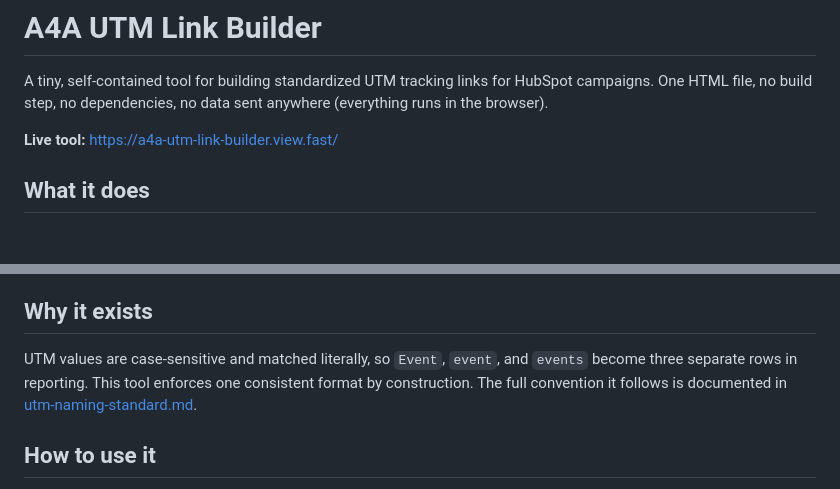
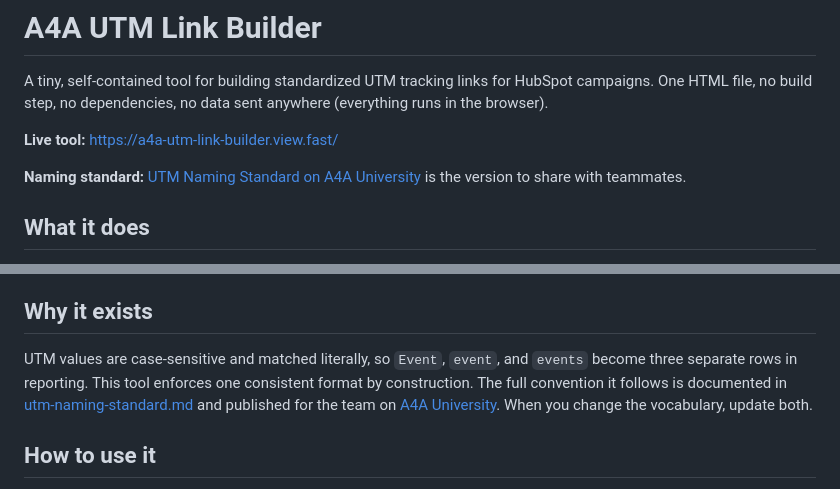
Before and after one commit to katiebethbrown/a4a-utm-link-builder, a Markdown page: README.md, 2 parts joined by grey strips. GitHub-like rendering; blank space fills up the shorter version.

Commit message:
README: link the UTM Naming Standard on A4A University
Co-Authored-By: Claude Opus 5.5 <noreply@anthropic.com>

```diff
--- a/README.md
+++ b/README.md
@@ -3,6 +3,8 @@
 A tiny, self-contained tool for building standardized UTM tracking links for HubSpot campaigns. One HTML file, no build step, no dependencies, no data sent anywhere (everything runs in the browser).
 
 **Live tool:** https://a4a-utm-link-builder.view.fast/
+
+**Naming standard:** [UTM Naming Standard on A4A University](https://a4auniversity.wordpress.com/hubspot-handbook/ops-admin/utm-naming-standard/) is the version to share with teammates.
 
 ## What it does
 
@@ -13,7 +15,7 @@ A tiny, self-contained tool for building standardized UTM tracking links for Hub
 
 ## Why it exists
 
-UTM values are case-sensitive and matched literally, so `Event`, `event`, and `events` become three separate rows in reporting. This tool enforces one consistent format by construction. The full convention it follows is documented in [utm-naming-standard.md](./utm-naming-standard.md).
+UTM values are case-sensitive and matched literally, so `Event`, `event`, and `events` become three separate rows in reporting. This tool enforces one consistent format by construction. The full convention it follows is documented in [utm-naming-standard.md](./utm-naming-standard.md) and published for the team on [A4A University](https://a4auniversity.wordpress.com/hubspot-handbook/ops-admin/utm-naming-standard/). When you change the vocabulary, update both.
 
 ## How to use it
 
```
